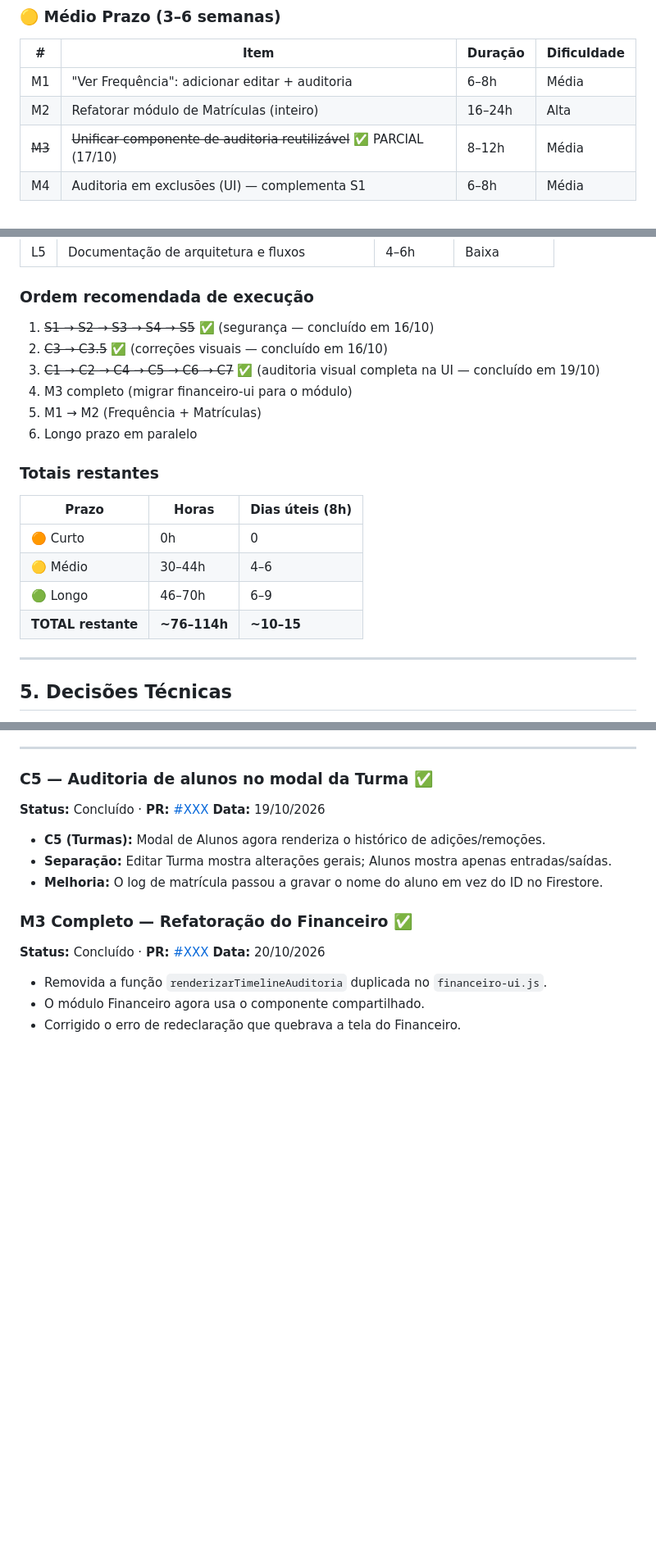
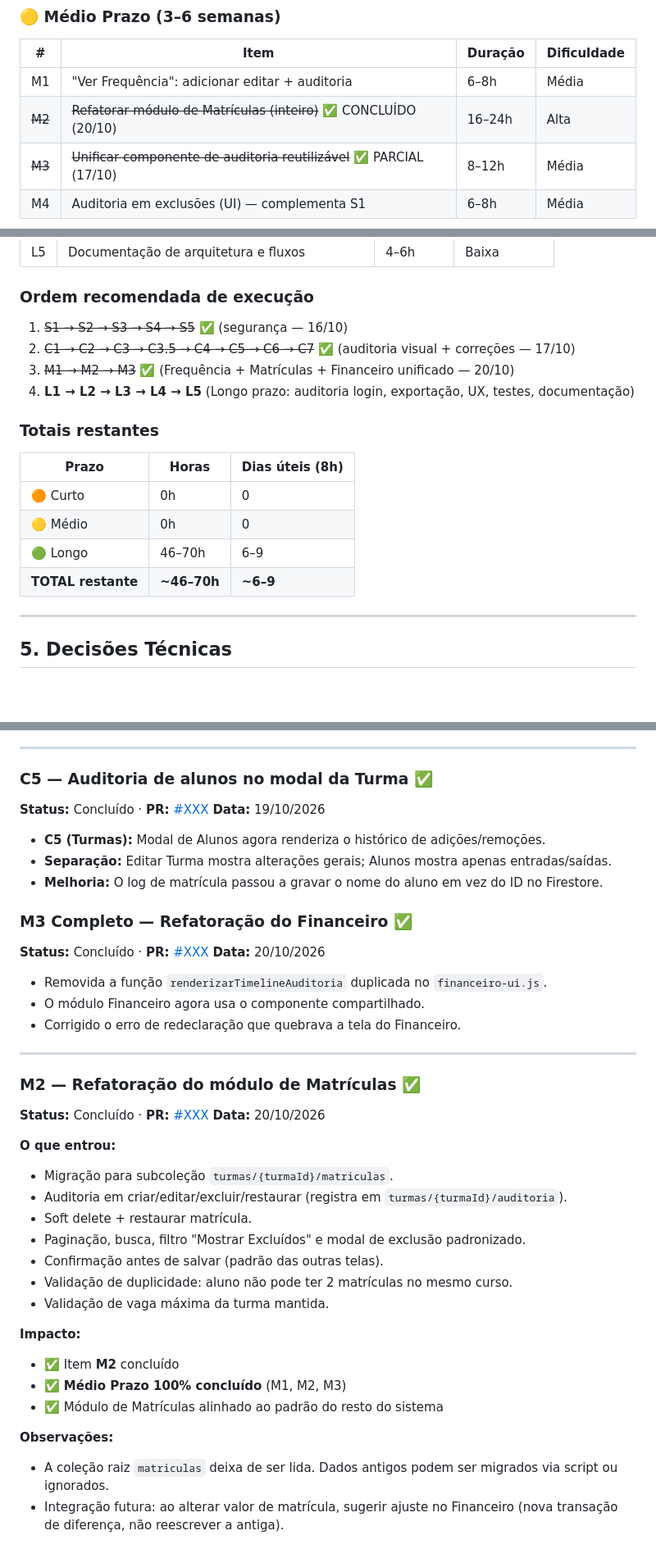
Before and after one commit to devfernandooa/training_work, a Markdown page: CONTEXTO.md, 3 parts joined by grey strips. Shown at 82% size. Drawn GitHub-style; blank space fills up the shorter version.

Commit message:
Atualiza contexto M2

```diff
--- a/CONTEXTO.md
+++ b/CONTEXTO.md
@@ -164,7 +164,7 @@ Apenas lista o registro, sem diff visual nem observações. Presente em:
 | #      | Item                                                                 | Duração | Dificuldade |
 | ------ | -------------------------------------------------------------------- | ------- | ----------- |
 | M1     | "Ver Frequência": adicionar editar + auditoria                       | 6–8h    | Média       |
-| M2     | Refatorar módulo de Matrículas (inteiro)                             | 16–24h  | Alta        |
+| ~~M2~~   | ~~Refatorar módulo de Matrículas (inteiro)~~ ✅ CONCLUÍDO (20/10) | 16–24h  | Alta        |
 | ~~M3~~ | ~~Unificar componente de auditoria reutilizável~~ ✅ PARCIAL (17/10) | 8–12h   | Média       |
 | M4     | Auditoria em exclusões (UI) — complementa S1                         | 6–8h    | Média       |
 
@@ -180,21 +180,19 @@ Apenas lista o registro, sem diff visual nem observações. Presente em:
 
 ### Ordem recomendada de execução
 
-1. ~~S1 → S2 → S3 → S4 → S5~~ ✅ (segurança — concluído em 16/10)
-2. ~~C3 → C3.5~~ ✅ (correções visuais — concluído em 16/10)
-3. ~~C1 → C2 → C4 → C5 → C6 → C7~~ ✅ (auditoria visual completa na UI — concluído em 19/10)
-4. M3 completo (migrar financeiro-ui para o módulo)
-5. M1 → M2 (Frequência + Matrículas)
-6. Longo prazo em paralelo
+1. ~~S1 → S2 → S3 → S4 → S5~~ ✅ (segurança — 16/10)
+2. ~~C1 → C2 → C3 → C3.5 → C4 → C5 → C6 → C7~~ ✅ (auditoria visual + correções — 17/10)
+3. ~~M1 → M2 → M3~~ ✅ (Frequência + Matrículas + Financeiro unificado — 20/10)
+4. **L1 → L2 → L3 → L4 → L5** (Longo prazo: auditoria login, exportação, UX, testes, documentação)
 
 ### Totais restantes
 
 | Prazo              | Horas        | Dias úteis (8h) |
 | ------------------ | ------------ | --------------- |
 | 🟠 Curto           | 0h           | 0               |
-| 🟡 Médio           | 30–44h       | 4–6             |
+| 🟡 Médio           | 0h           | 0               |
 | 🟢 Longo           | 46–70h       | 6–9             |
-| **TOTAL restante** | **~76–114h** | **~10–15**      |
+| **TOTAL restante** | **~46–70h**  | **~6–9**        |
 
 ---
 
@@ -381,3 +379,28 @@ versionado no Git e é acessível a qualquer momento.
 - Removida a função `renderizarTimelineAuditoria` duplicada no `financeiro-ui.js`.
 - O módulo Financeiro agora usa o componente compartilhado.
 - Corrigido o erro de redeclaração que quebrava a tela do Financeiro.
+
+
+---
+
+### M2 — Refatoração do módulo de Matrículas ✅
+**Status:** Concluído · **PR:** [#XXX](https://github.com/devfernandooa/training_work/pull/XXX)
+**Data:** 20/10/2026
+
+**O que entrou:**
+- Migração para subcoleção `turmas/{turmaId}/matriculas`.
+- Auditoria em criar/editar/excluir/restaurar (registra em `turmas/{turmaId}/auditoria`).
+- Soft delete + restaurar matrícula.
+- Paginação, busca, filtro "Mostrar Excluídos" e modal de exclusão padronizado.
+- Confirmação antes de salvar (padrão das outras telas).
+- Validação de duplicidade: aluno não pode ter 2 matrículas no mesmo curso.
+- Validação de vaga máxima da turma mantida.
+
+**Impacto:**
+- ✅ Item **M2** concluído
+- ✅ **Médio Prazo 100% concluído** (M1, M2, M3)
+- ✅ Módulo de Matrículas alinhado ao padrão do resto do sistema
+
+**Observações:**
+- A coleção raiz `matriculas` deixa de ser lida. Dados antigos podem ser migrados via script ou ignorados.
+- Integração futura: ao alterar valor de matrícula, sugerir ajuste no Financeiro (nova transação de diferença, não reescrever a antiga).
```
Also changed, not shown: other parts of CONTEXTO.md (+1 -1 lines).
